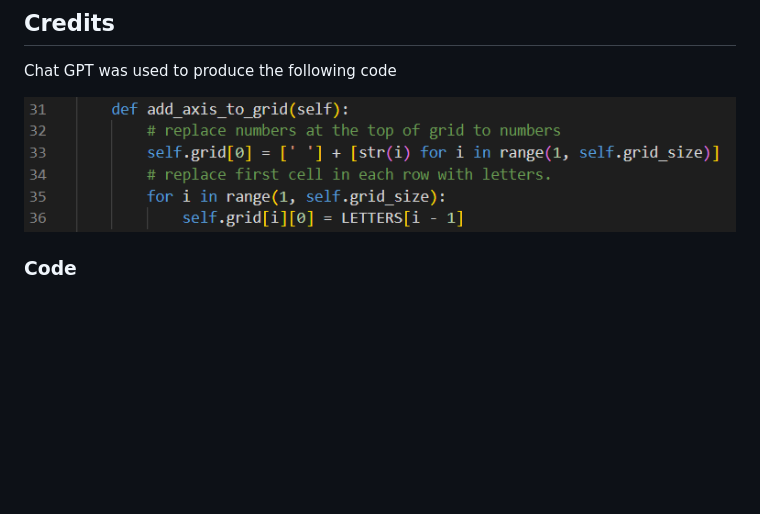
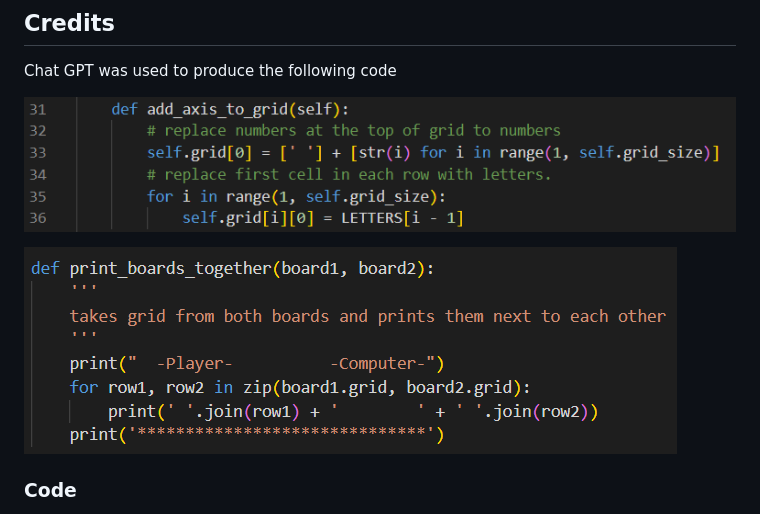
Before and after one commit to DanParkinson/project-3-battleships, a Markdown page: README.md, the part around the change. Drawn GitHub-style; pictures changed too: assets/readme/print_boards_side_by_side.png (added); blank space fills up the shorter version.

```diff
--- a/README.md
+++ b/README.md
@@ -238,6 +238,8 @@ Chat GPT was used to produce the following code
 
 ![add_axis_to_board code](assets/readme/reference_axis.png)
 
+![print_boards_side_by_side code](assets/readme/print_boards_side_by_side.png)
+
 ### Code
 - https://chatgpt.com/
 - [Stack Overflow](https://stackoverflow.com/ "Link to Stack Overflow page")
```
Also changed, not shown: 1 other file.
